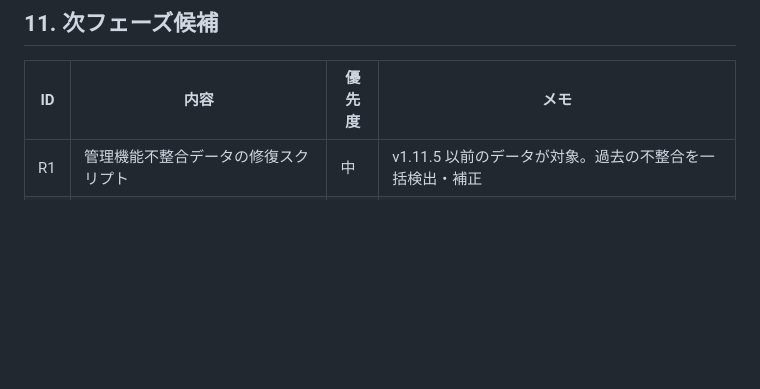
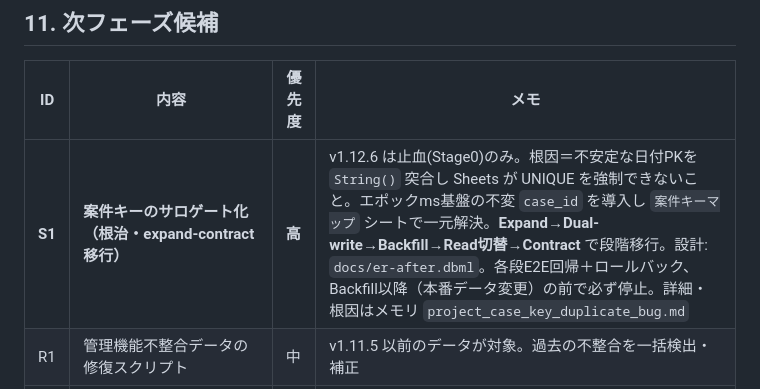
Before and after one commit to knoguchi-ship-it/tadasaposys, a Markdown page: docs/HANDOVER.md, the part around the change. Rendered like a GitHub page; blank space fills up the shorter version.

Commit message:
docs: 次フェーズS1（案件キーのサロゲート化・根治）をHANDOVERに追記
Co-Authored-By: Claude Opus 4.8 (1M context) <noreply@anthropic.com>

```diff
--- a/docs/HANDOVER.md
+++ b/docs/HANDOVER.md
@@ -400,6 +400,7 @@ clasp deploy -i AKfycbwEhK-pEBSOS4Rjti9lhU2fn1cFQ0ON9E4vh-XSS3bMB3KzSbHPipqcQ65n
 
 | ID | 内容 | 優先度 | メモ |
 |----|------|--------|------|
+| **S1** | **案件キーのサロゲート化（根治・expand-contract移行）** | **高** | v1.12.6 は止血(Stage0)のみ。根因＝不安定な日付PKを `String()` 突合し Sheets が UNIQUE を強制できないこと。エポックms基盤の不変 `case_id` を導入し `案件キーマップ` シートで一元解決。**Expand→Dual-write→Backfill→Read切替→Contract** で段階移行。設計: `docs/er-after.dbml`。各段E2E回帰＋ロールバック、Backfill以降（本番データ変更）の前で必ず停止。詳細・根因はメモリ `project_case_key_duplicate_bug.md` |
 | R1 | 管理機能不整合データの修復スクリプト | 中 | v1.11.5 以前のデータが対象。過去の不整合を一括検出・補正 |
 | R2 | `updateSupportHistory` 担当者チェック追加 | 中 | 担当者以外の過去履歴編集をブロック |
 | **R3** | **GoogleMeet 以外でのカレンダー登録未実装の修正** | **中** | 電話/対面/メール等で useCalendar=ON にしてもイベント未作成（pre-existing バグ） |
```
